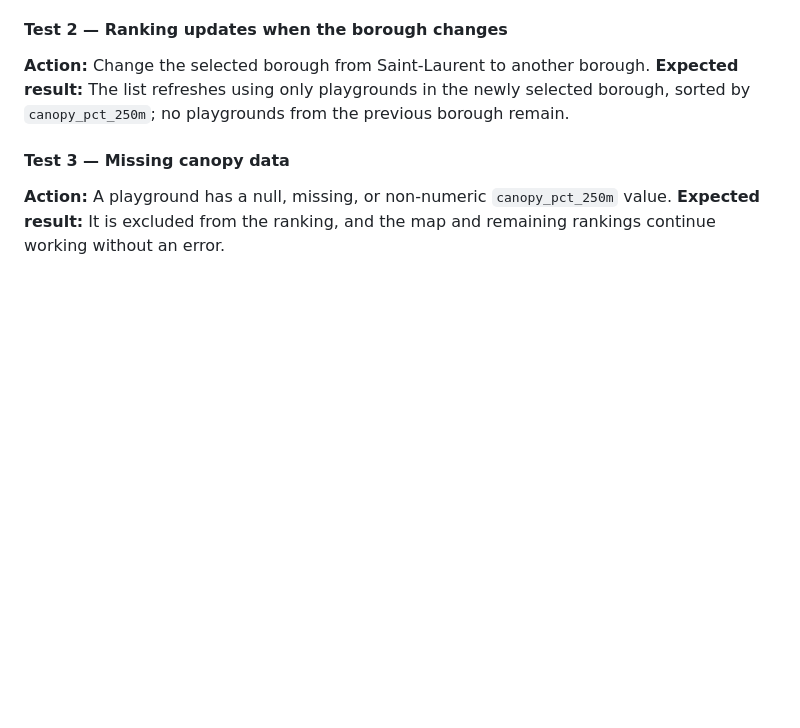
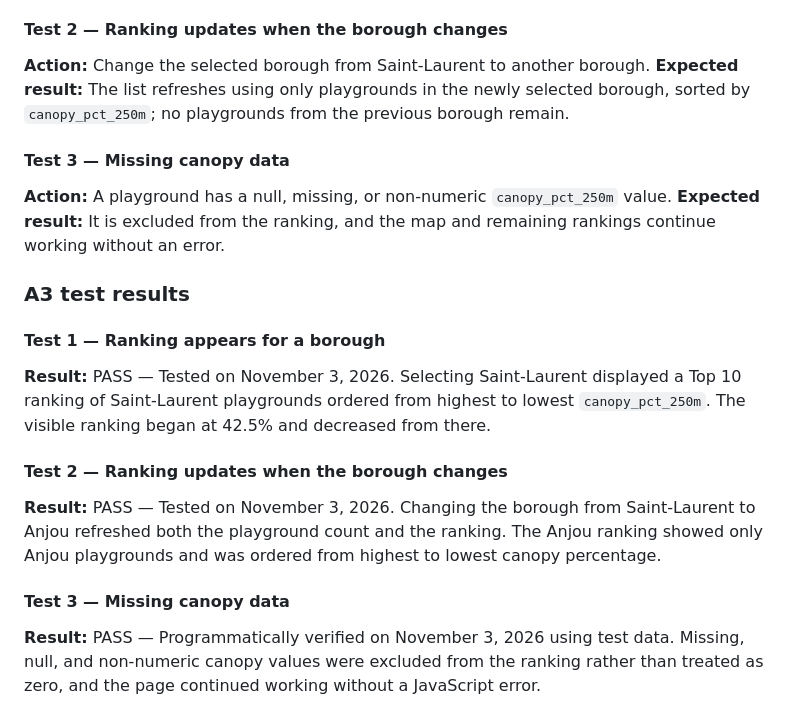
Before and after one commit to alieshaiker-svg/geog464---lab1, a Markdown page: A2_Yousif/README.md, the part around the change. Drawn GitHub-style; blank space fills up the shorter version.

Commit message:
Record A3 test results

```diff
--- a/A2_Yousif/README.md
+++ b/A2_Yousif/README.md
@@ -124,3 +124,14 @@ My map is designed for parents with young children who want to compare playgroun
 #### Test 3 — Missing canopy data
 **Action:** A playground has a null, missing, or non-numeric `canopy_pct_250m` value.
 **Expected result:** It is excluded from the ranking, and the map and remaining rankings continue working without an error.
+
+### A3 test results
+
+#### Test 1 — Ranking appears for a borough
+**Result:** PASS — Tested on November 3, 2026. Selecting Saint-Laurent displayed a Top 10 ranking of Saint-Laurent playgrounds ordered from highest to lowest `canopy_pct_250m`. The visible ranking began at 42.5% and decreased from there.
+
+#### Test 2 — Ranking updates when the borough changes
+**Result:** PASS — Tested on November 3, 2026. Changing the borough from Saint-Laurent to Anjou refreshed both the playground count and the ranking. The Anjou ranking showed only Anjou playgrounds and was ordered from highest to lowest canopy percentage.
+
+#### Test 3 — Missing canopy data
+**Result:** PASS — Programmatically verified on November 3, 2026 using test data. Missing, null, and non-numeric canopy values were excluded from the ranking rather than treated as zero, and the page continued working without a JavaScript error.
```
